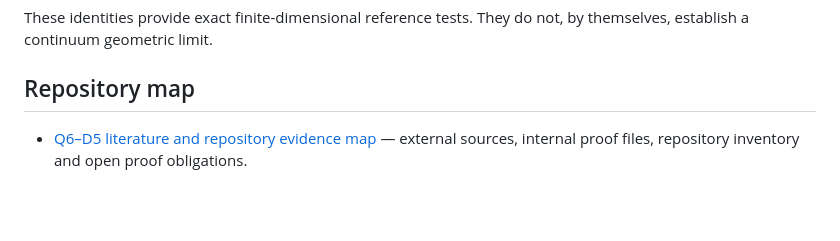
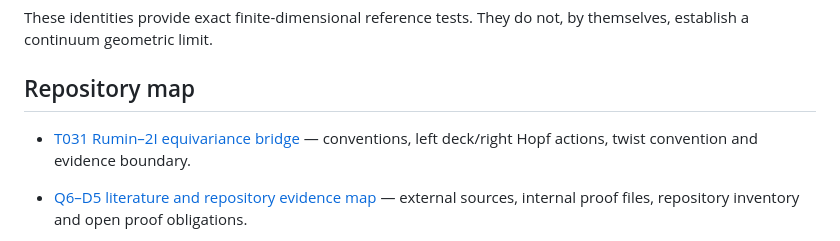
Before and after one commit to fabianleonaressi95/rgs-qlg-quaternion-bridge, a Markdown page: README.md, the part around the change. Rendered like a GitHub page; blank space fills up the shorter version.

Commit message:
Index T031 Rumin–2I bridge

```diff
--- a/README.md
+++ b/README.md
@@ -61,6 +61,7 @@ These identities provide exact finite-dimensional reference tests. They do not,
 
 ## Repository map
 
+- [T031 Rumin–2I equivariance bridge](docs/T031_RUMIN_2I_EQUIVARIANCE_BRIDGE.md) — conventions, left deck/right Hopf actions, twist convention and evidence boundary.
 - [Q6–D5 literature and repository evidence map](docs/Q6_D5_LITERATURE_AND_REPOSITORY_EVIDENCE_MAP.md) — external sources, internal proof files, repository inventory and open proof obligations.
 - [Research priorities and collaboration map](docs/RESEARCH_PRIORITIES_AND_COLLABORATION_MAP.md) — ordered open problems, targeted researchers, public contacts and external software benchmarks.
 
```
